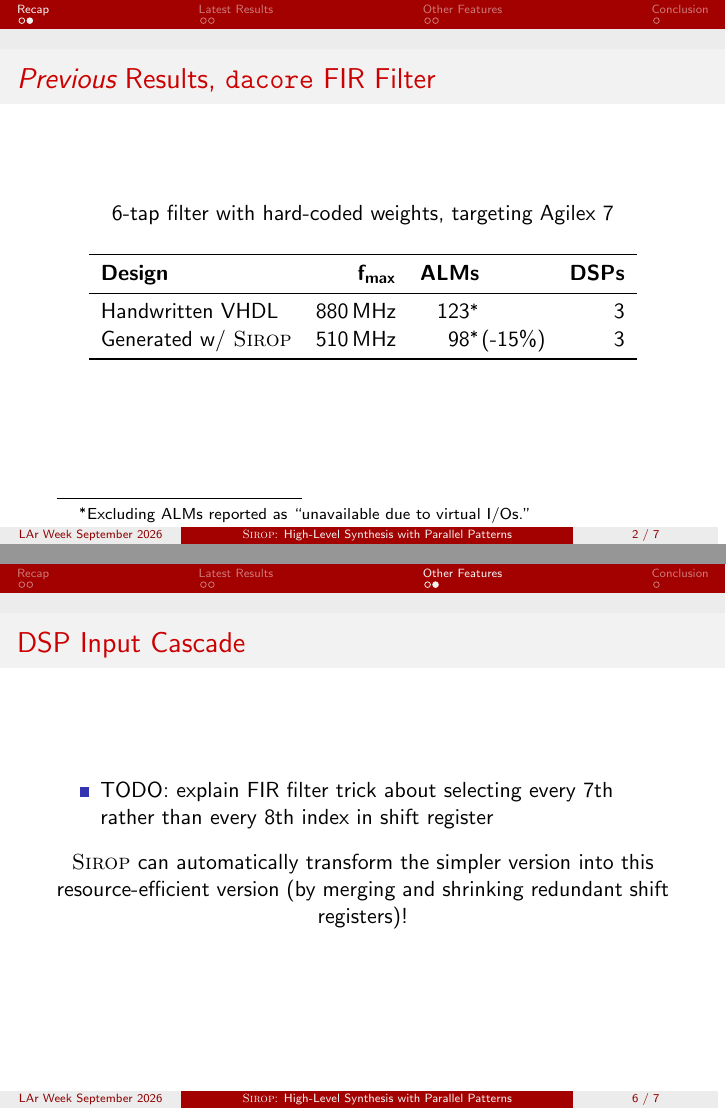
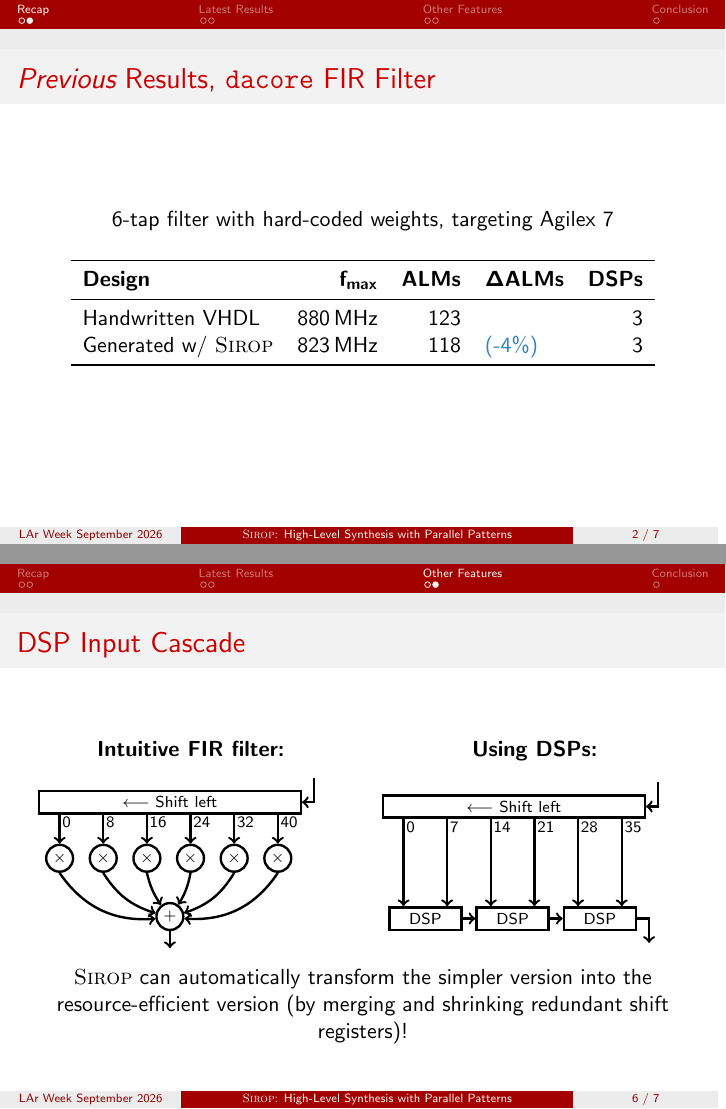
Before and after one commit to louis-hildebrand/sirop-lar-week-sept2026, LaTeX slides (presentation.tex): pages 6 and 10 of 11, joined at a grey line. Compiled offline with pdfLaTeX.

Commit message:
Update presentation

```diff
--- a/presentation.tex
+++ b/presentation.tex
@@ -8,6 +8,7 @@
 \definecolor{keywordorange}{RGB}{214, 109, 17}
 \definecolor{darkgreen}{RGB}{15, 150, 15}
 \definecolor{darkblue}{RGB}{0, 0, 180}
+\definecolor{deltablue}{RGB}{49, 130, 189}
 \newcommand{\registergrey}{gray!25}
 
 \usepackage{tikz}
@@ -75,7 +76,7 @@
 \usetheme{Berlin}
 \usecolortheme{beaver}
 \title{\ourlang{}: High-Level Synthesis with Parallel Patterns}
-\author{\underline{Louis Hildebrand} \and Brigitte Vachon \and Christophe Dubach}
+\author{\underline{Louis Hildebrand} \and Maheyer Shroff \and \\ Christophe Dubach \and Brigitte Vachon}
 % TODO: update color theme's red to match McGill's red?
 \institute{\includegraphics[scale=0.8]{mcgill_logo.pdf}}
 \date{September 22, 2026}
@@ -297,18 +297,15 @@
 
         \begin{tabular}{lrrlr}
             \toprule
-            \textbf{Design}         & $\textbf{f}_{\textbf{max}}$   & \textbf{ALMs}         &           & \textbf{DSPs} \\
+            \textbf{Design}         & $\textbf{f}_{\textbf{max}}$   & \textbf{ALMs} & $\mathbf{\Delta{}ALMs}$           & \textbf{DSPs} \\
             \midrule
-            Handwritten VHDL        & \qty{880}{\mega\hertz}        & 123\footnotemark[1]   &           & 3 \\
-            Generated w/ \ourlang   & \qty{510}{\mega\hertz}        & 98\footnotemark[1]    & \hspace{-1em}(-15\%)   & 3 \\
+            Handwritten VHDL        & \qty{880}{\mega\hertz}        & 123           &                                   & 3 \\
+            Generated w/ \ourlang   & \qty{823}{\mega\hertz}        & 118           & \textcolor{deltablue}{(-4\%)}     & 3 \\
             \bottomrule
         \end{tabular}
     \end{center}
-    \footnotetext[1]{
-        % TODO: include these ALMs instead, so people don't get the impression the latest results are worse?
-        Excluding ALMs reported as ``unavailable due to virtual I/Os.''
-        % Counting these, the results are 116 with VHDL and 118 with \ourlang{}.
-    }
+    % TODO: add footnote explaining difference with previous LAr week slides
+    % I didn't notice the device part number for McGill's devkit differs from the \texttt{G\_BSP\_AGI\_NO\_HW} target used in \texttt{LASP-dacore} :(
     \vspace{\baselineskip}
     % TODO: bring this up again?
     %\onslide<2->
@@ -355,4 +346,4 @@
         \begin{tabular}{lrrlr}
             \toprule
-            \textbf{Design}                             & $\textbf{f}_{\textbf{max}}$   & \textbf{ALMs} & \textbf{DSPs} \\
+            \textbf{Design}                             & $\textbf{f}_{\textbf{max}}$   & \textbf{ALMs} & $\mathbf{\Delta{}ALMs}$       & \textbf{DSPs} \\
             \midrule
@@ -450,12 +441,70 @@
 % TODO: point out that Etienne's been using a similar trick; it's not only for FIR filter
 % TODO: cite Raphael's talk in "Offline software + DQ"
 % TODO: refer to institutes, not individuals
-\begin{frame}{DSP Input Cascade}
-    \begin{itemize}
-        \item TODO: explain FIR filter trick about selecting every 7th rather than every 8th index in shift register
-    \end{itemize}
+\newlength{\shiftreglen}\setlength{\shiftreglen}{12em}
+\newlength{\dsplen}\setlength{\dsplen}{3.3em}
+\newlength{\deltay}\setlength{\deltay}{2em}
+\begin{frame}[t]{DSP Input Cascade}
+    % TODO: fix alignment of images
+    % TODO: show intermediate steps?
+    \begin{columns}[t]
+        \begin{column}{0.5\textwidth}
+            \begin{center}
+                \textbf{Intuitive FIR filter:}
+            \end{center}
+            \begin{tikzpicture}
+                \scriptsize
+                \node[rectangle, draw, black, very thick, minimum width=\shiftreglen] (shift) {$\longleftarrow$ Shift left};
+                \coordinate[above right=1em of shift.north east] (input);
+                \draw[arrow] (input) |- (shift.east);
+                \node[adder, below=2\deltay of shift.south, anchor=north] (adder) {$+$};
+                \coordinate[left=0.083333\shiftreglen of shift.south west] (current-tap);
+                \foreach \i in {0,8,16,24,32,40} {
+                    \coordinate[right=0.166666\shiftreglen of current-tap] (current-tap);
+                    \node[adder, below=\deltay of current-tap, anchor=center] (mul-\i) {$\times$};
+                    \draw[arrow] (current-tap) to node[at start, xshift=-2pt, yshift=2pt, anchor=north west] {\i} (mul-\i);
+                }
+                \draw[arrow] (mul-0.south)  to[bend right=30] (adder);
+                \draw[arrow] (mul-8.south)  to[bend right=20] (adder);
+                \draw[arrow] (mul-16.south) to[bend right=10] (adder);
+                \draw[arrow] (mul-24.south) to[bend left=10] (adder);
+                \draw[arrow] (mul-32.south) to[bend left=20] (adder);
+                \draw[arrow] (mul-40.south) to[bend left=30] (adder);
+                \coordinate[below=1em of adder] (output);
+                \draw[arrow] (adder) to (output);
+            \end{tikzpicture}
+        \end{column}
+        \begin{column}{0.5\textwidth}
+            \begin{center}
+                \textbf{Using DSPs:}
+            \end{center}
+            \begin{tikzpicture}[
+                dsp/.style={rectangle, draw, black, very thick, minimum width=\dsplen}
+            ]
+                \scriptsize
+                \node[rectangle, draw, black, very thick, minimum width=\shiftreglen] (shift) {$\longleftarrow$ Shift left};
+                \coordinate[above right=1em of shift.north east] (input);
+                \draw[arrow] (input) |- (shift.east);
+                \foreach \i/\dx in {0/0.0833\shiftreglen, 7/0.25\shiftreglen, 14/0.4167\shiftreglen, 21/0.5833\shiftreglen, 28/0.75\shiftreglen, 35/0.9167\shiftreglen} {
+                    \coordinate[right=\dx of shift.south west] (tap-\i);
+                    \coordinate[below=2\deltay of tap-\i] (dsp-in-\i);
+                    \draw[arrow] (tap-\i) to node[at start, xshift=-2pt, yshift=2pt, anchor=north west] {\i} (dsp-in-\i);
+                }
+                \draw[transparent] (dsp-in-0) to coordinate[midway] (dsp-0-north) (dsp-in-7);
+                \draw[transparent] (dsp-in-14) to coordinate[midway] (dsp-1-north) (dsp-in-21);
+                \draw[transparent] (dsp-in-28) to coordinate[midway] (dsp-2-north) (dsp-in-35);
+                \node[dsp, below=0pt of dsp-0-north] (dsp-0) {DSP};
+                \node[dsp, below=0pt of dsp-1-north] (dsp-1) {DSP};
+                \node[dsp, below=0pt of dsp-2-north] (dsp-2) {DSP};
+                \coordinate[below right=1em of dsp-2.south east] (output);
+                \draw[arrow] (dsp-0.east) to (dsp-1.west);
+                \draw[arrow] (dsp-1.east) to (dsp-2.west);
+                \draw[arrow] (dsp-2.east) -| (output);
+            \end{tikzpicture}
+        \end{column}
+    \end{columns}
     \begin{center}
-        \ourlang can automatically transform the simpler version into this resource-efficient version (by merging and shrinking redundant shift registers)!
+        \ourlang can automatically transform the simpler version into the resource-efficient version (by merging and shrinking redundant shift registers)!
     \end{center}
 \end{frame}
 
```
Also changed, not shown: presentation.pdf, presentation.tex (33 more changed lines).
